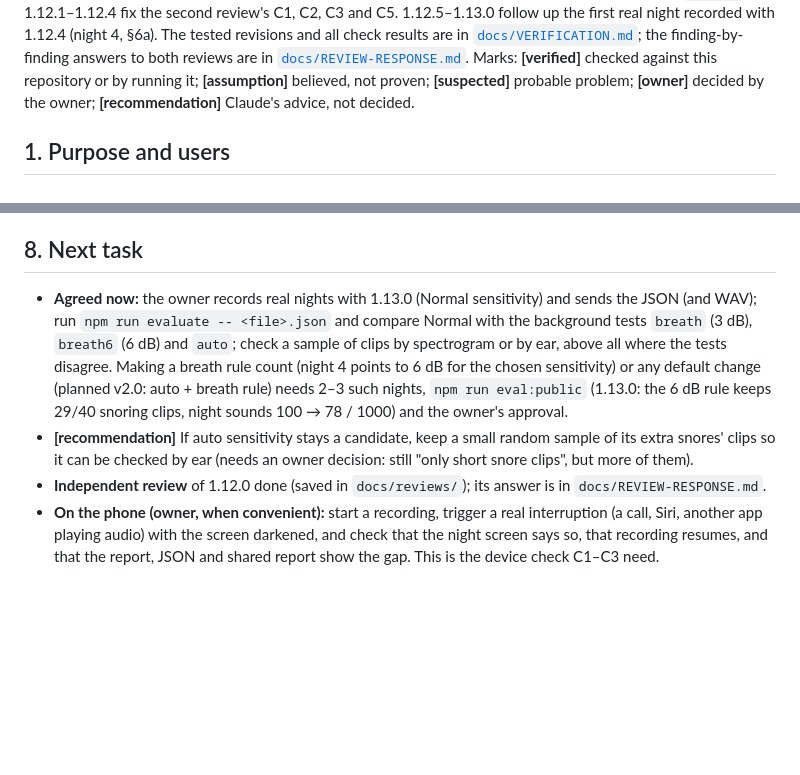
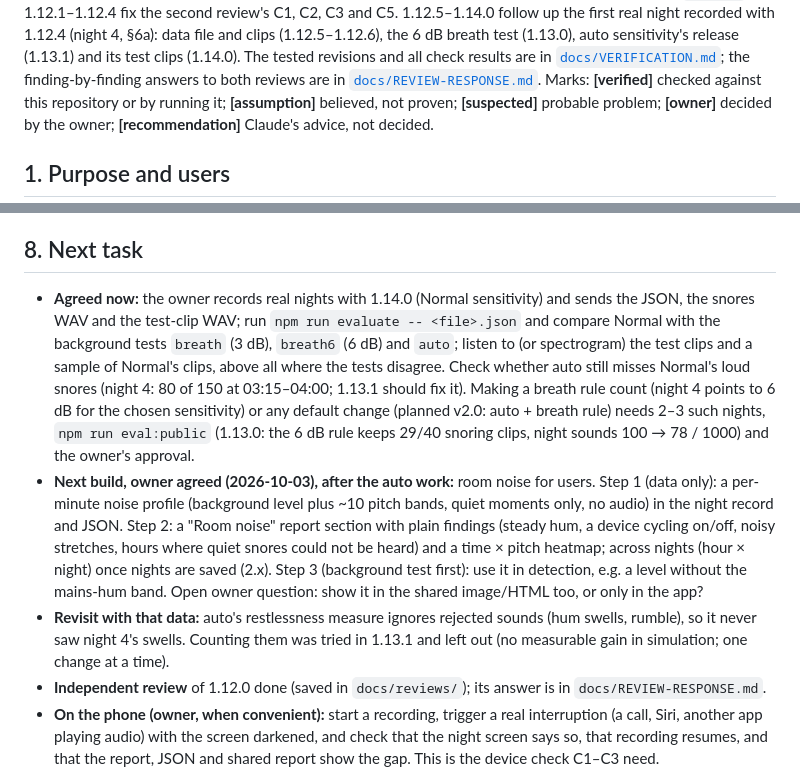
Before and after one commit to kirdhsali/Snore, a Markdown page: docs/HANDOVER.md, 2 parts joined by grey strips. GitHub-like rendering; blank space fills up the shorter version.

Commit message:
Handover: state 1.14.0, next nights' checks and the room-noise plan
Co-Authored-By: Claude Opus 5.5 <noreply@anthropic.com>
Claude-Session: https://claude.ai/code/session_01H3KoQg2sZYxHscQAiTyacx

```diff
--- a/docs/HANDOVER.md
+++ b/docs/HANDOVER.md
@@ -4,5 +4,7 @@ State at version **1.13.0**, prepared 2026-10-03. 1.12.0 was reviewed independen
 twice (v1.9.1 and `a87c1f3`); 1.12.1–1.12.4 fix the second review's C1, C2, C3 and C5.
-1.12.5–1.13.0 follow up the first real night recorded with 1.12.4 (night 4, §6a).
+1.12.5–1.14.0 follow up the first real night recorded with 1.12.4 (night 4, §6a): data
+file and clips (1.12.5–1.12.6), the 6 dB breath test (1.13.0), auto sensitivity's release
+(1.13.1) and its test clips (1.14.0).
 The tested revisions and all check results are in [`docs/VERIFICATION.md`](VERIFICATION.md);
 the finding-by-finding answers to both reviews are in [`docs/REVIEW-RESPONSE.md`](REVIEW-RESPONSE.md).
 Marks: **[verified]** checked against this repository or by running it;
@@ -302,17 +304,27 @@ when `CI tests` is green (Claude may merge its own PRs); bump `package.json` and
 
 ## 8. Next task
 
-- **Agreed now:** the owner records real nights with 1.13.0 (Normal sensitivity) and
-  sends the JSON (and WAV); run `npm run evaluate -- <file>.json` and compare Normal with
-  the background tests `breath` (3 dB), `breath6` (6 dB) and `auto`; check a sample of
-  clips by spectrogram or by ear, above all where the tests disagree. Making a breath
+- **Agreed now:** the owner records real nights with 1.14.0 (Normal sensitivity) and
+  sends the JSON, the snores WAV and the test-clip WAV; run `npm run evaluate -- <file>.json`
+  and compare Normal with the background tests `breath` (3 dB), `breath6` (6 dB) and
+  `auto`; listen to (or spectrogram) the test clips and a sample of Normal's clips, above
+  all where the tests disagree. Check whether auto still misses Normal's loud snores
+  (night 4: 80 of 150 at 03:15–04:00; 1.13.1 should fix it). Making a breath
   rule count (night 4 points to 6 dB for the chosen sensitivity) or any default change
   (planned v2.0: auto + breath rule) needs 2–3 such nights, `npm run eval:public`
   (1.13.0: the 6 dB rule keeps 29/40 snoring clips, night sounds 100 → 78 / 1000) and
   the owner's approval.
-- **[recommendation]** If auto sensitivity stays a candidate, keep a small random
-  sample of its extra snores' clips so it can be checked by ear (needs an owner
-  decision: still "only short snore clips", but more of them).
+- **Next build, owner agreed (2026-10-03), after the auto work:** room noise for users.
+  Step 1 (data only): a per-minute noise profile (background level plus ~10 pitch bands,
+  quiet moments only, no audio) in the night record and JSON. Step 2: a "Room noise"
+  report section with plain findings (steady hum, a device cycling on/off, noisy
+  stretches, hours where quiet snores could not be heard) and a time × pitch heatmap;
+  across nights (hour × night) once nights are saved (2.x). Step 3 (background test
+  first): use it in detection, e.g. a level without the mains-hum band. Open owner
+  question: show it in the shared image/HTML too, or only in the app?
+- **Revisit with that data:** auto's restlessness measure ignores rejected sounds
+  (hum swells, rumble), so it never saw night 4's swells. Counting them was tried in
+  1.13.1 and left out (no measurable gain in simulation; one change at a time).
 - **Independent review** of 1.12.0 done (saved in `docs/reviews/`); its answer is in
   `docs/REVIEW-RESPONSE.md`.
 - **On the phone (owner, when convenient):** start a recording, trigger a real
```
Also changed, not shown: other parts of docs/HANDOVER.md (+1 -1 lines).
